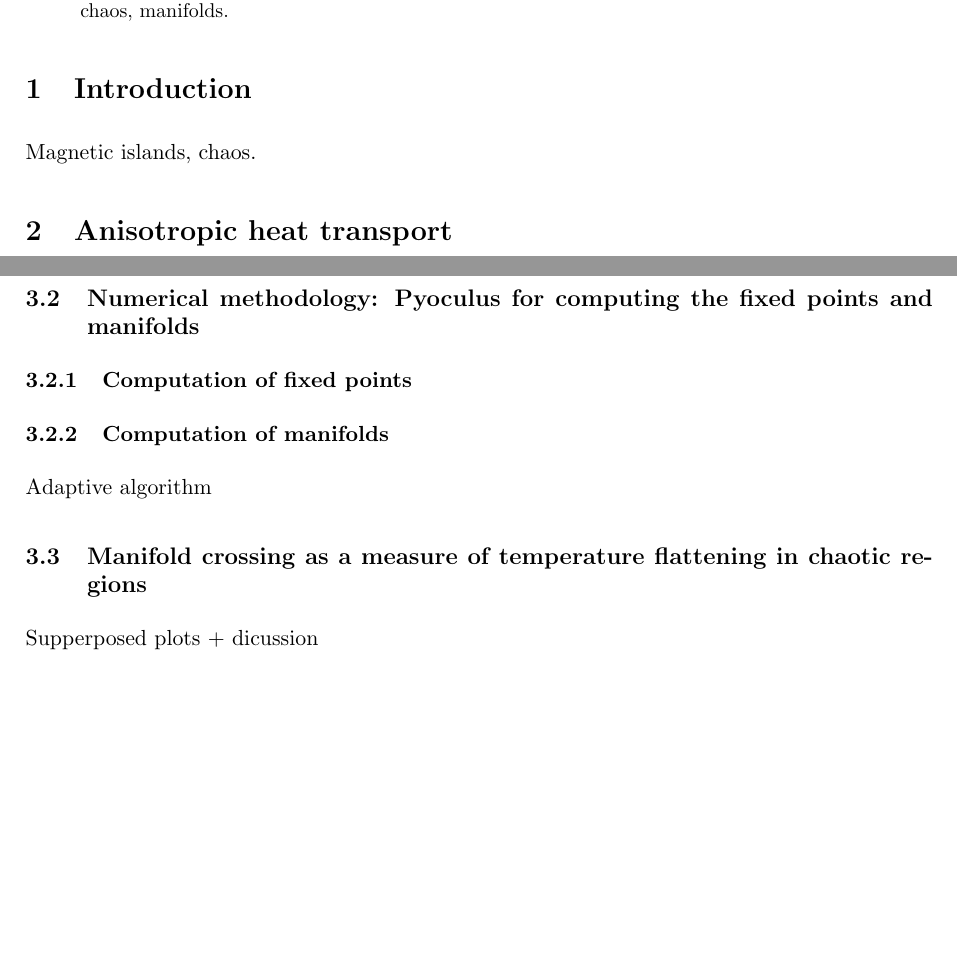
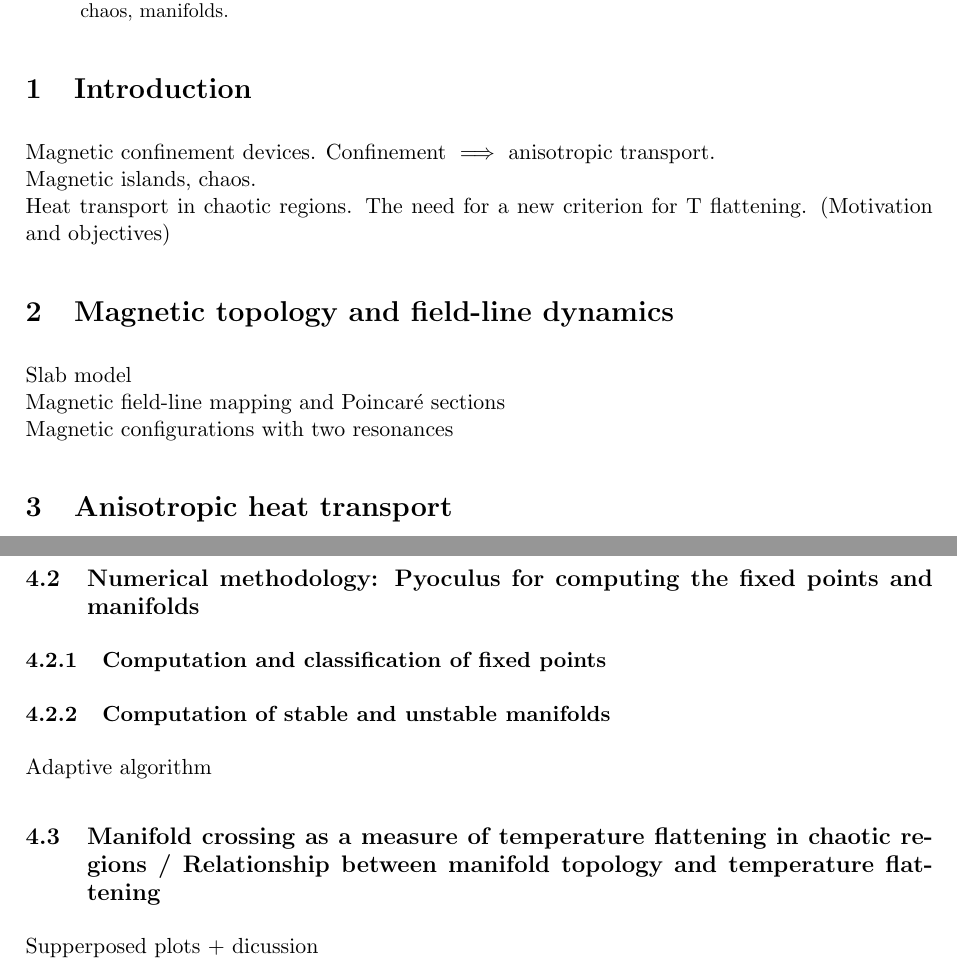
Before and after one commit to mireiaraventos/SdS, a LaTeX paper (report/report.tex, which reads report/introduction.tex, report/magnetic_configs.tex, report/manifolds.tex): two parts of pages 1 and 2 of 2, joined at a grey line, cut so that both start at the same text, the shorter picture padded with empty space. Compiled offline with pdfLaTeX.

Commit message:
Report outline

```diff
--- a/report/introduction.tex
+++ b/report/introduction.tex
@@ -1,2 +1,4 @@
 \section{Introduction}
-Magnetic islands, chaos.
+Magnetic confinement devices. Confinement $\implies$ anisotropic transport.\\
+Magnetic islands, chaos.\\
+Heat transport in chaotic regions. The need for a new criterion for T flattening. (Motivation and objectives)
--- /dev/null
+++ b/report/magnetic_configs.tex
@@ -0,0 +1,4 @@
+\section{Magnetic topology and field-line dynamics}
+Slab model\\
+Magnetic field-line mapping and Poincaré sections\\
+Magnetic configurations with two resonances
--- a/report/manifolds.tex
+++ b/report/manifolds.tex
@@ -3,6 +3,6 @@
 \subsection{Numerical methodology: Pyoculus for computing the fixed points and manifolds}
-\subsubsection{Computation of fixed points}
-\subsubsection{Computation of manifolds}
+\subsubsection{Computation and classification of fixed points}
+\subsubsection{Computation of stable and unstable manifolds}
 Adaptive algorithm
-\subsection{Manifold crossing as a measure of temperature flattening in chaotic regions}
+\subsection{Manifold crossing as a measure of temperature flattening in chaotic regions / Relationship between manifold topology and temperature flattening}
 Supperposed plots + dicussion
```
Also changed, not shown: report/anisotropic_diffusion.tex (+2 -2 lines), report/report.tex (+1 -0 lines), report/report.pdf, report/manifolds.tex (4 more changed lines), 5 other files.
